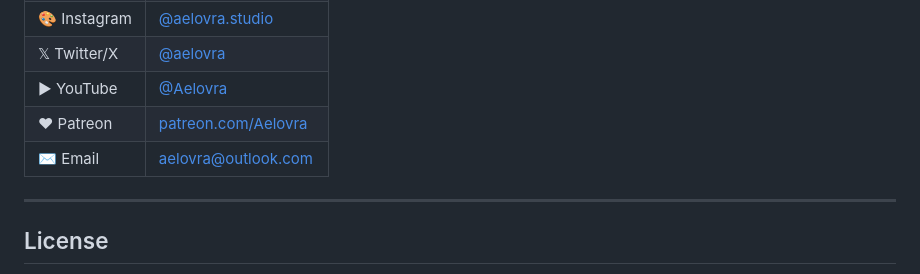
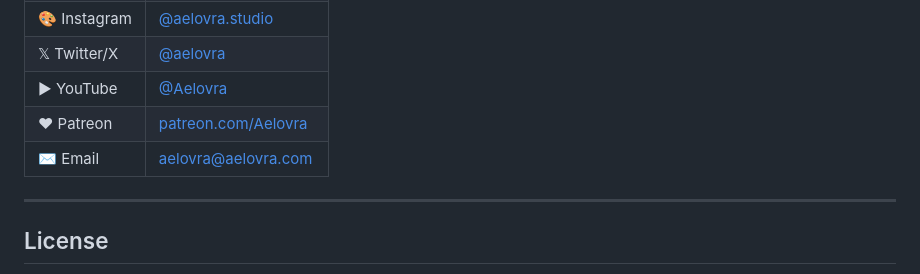
Before and after one commit to Aelovra/Aelovra, a Markdown page: README.md, the part around the change. GitHub-like rendering.

```diff
--- a/README.md
+++ b/README.md
@@ -80,7 +80,7 @@ Follow the build live on [Patreon](https://patreon.com/Aelovra) — early suppor
 | 𝕏 Twitter/X | [@aelovra](https://x.com/aelovra) |
 | ▶ YouTube | [@Aelovra](https://youtube.com/@Aelovra) |
 | ♥ Patreon | [patreon.com/Aelovra](https://patreon.com/Aelovra) |
-| ✉ Email | [aelovra@outlook.com](mailto:aelovra@outlook.com) |
+| ✉ Email | [aelovra@aelovra.com](mailto:aelovra@outlook.com) |
 
 ---
 
```
